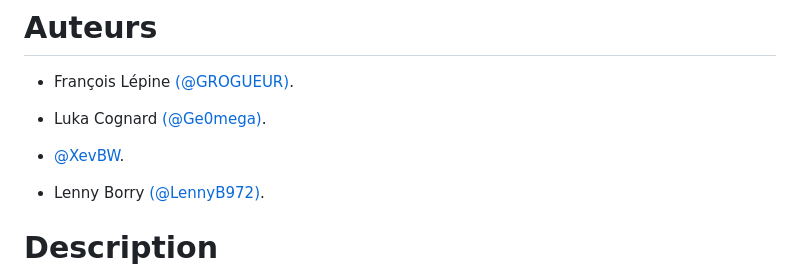
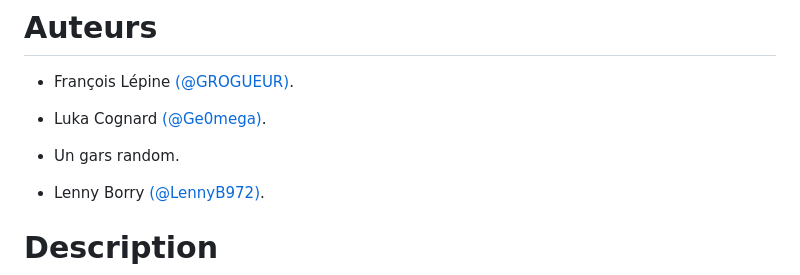
Before and after one commit to GROGUEUR/golemAdv, a Markdown page: README.md, the part around the change. Rendered like a GitHub page.

Commit message:
Update README.md
je supprime mon compte github de cette adresse mail donc en fait autant m'enlever du readme complètement mdr

```diff
--- a/README.md
+++ b/README.md
@@ -8,7 +8,7 @@ Golem Adventure est un RPG dans lequel le joueur incarne un golem qui cherche à
 
 - Luka Cognard [(@Ge0mega)](https://github.com/Ge0mega).
 
-- [@XevBW](https://github.com/XevBW).
+- Un gars random.
 
 - Lenny Borry [(@LennyB972)](https://github.com/LennyB972).
 
```
